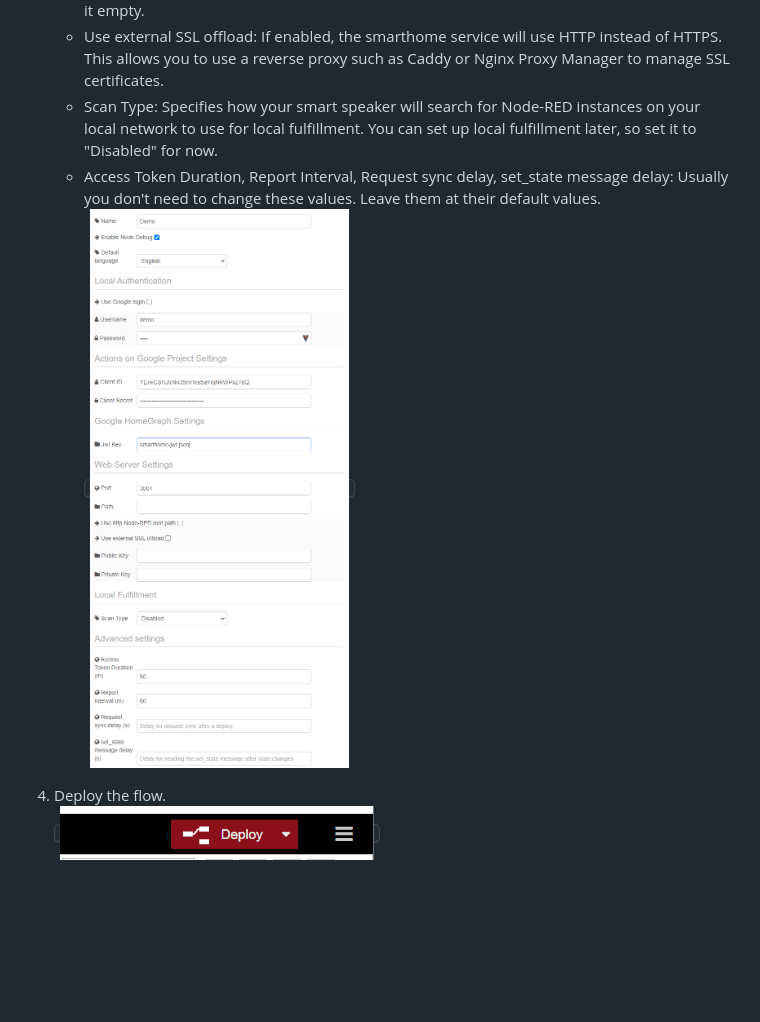
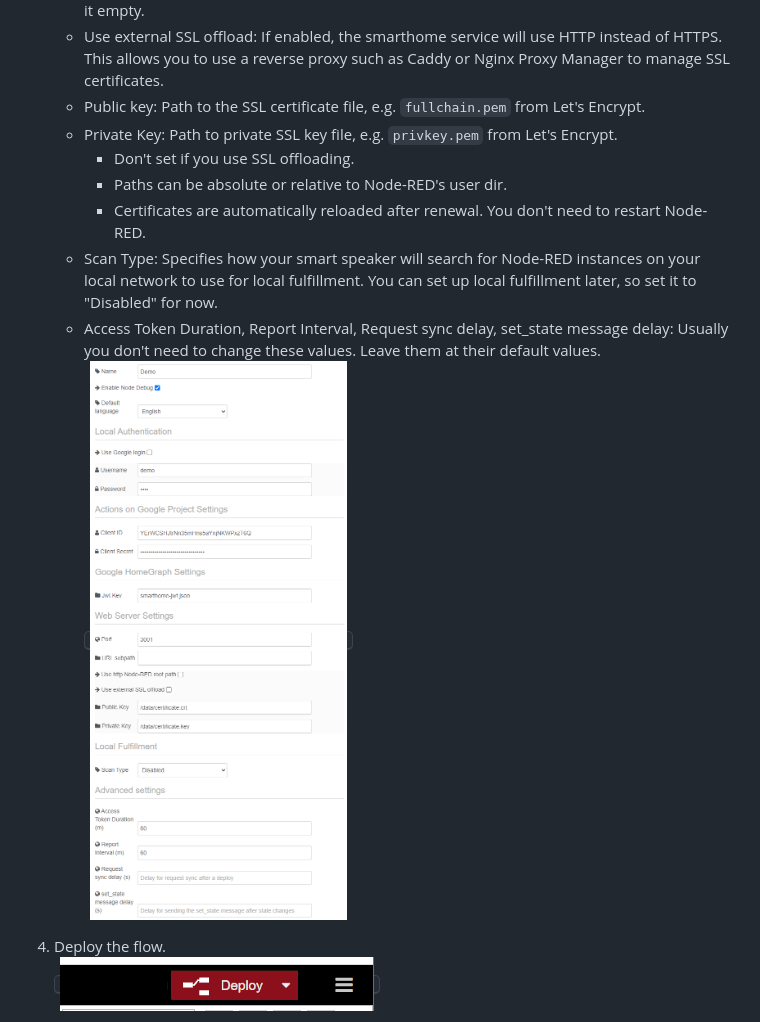
Before and after one commit to mikejac/node-red-contrib-google-smarthome, a Markdown page: docs/setup_instructions.md, the part around the change. GitHub-like rendering; pictures changed too: docs/images/setup_instructions/nodered_configuration.png; blank space fills up the shorter version.

Commit message:
Update configuration step in setup instructions

```diff
--- a/docs/setup_instructions.md
+++ b/docs/setup_instructions.md
@@ -199,6 +199,11 @@ Now we will install and configure the module in Node-RED.
       This tutorial assumes a simple path setup, so leave it empty.
     * Use external SSL offload: If enabled, the smarthome service will use HTTP instead of HTTPS. This allows you to use
       a reverse proxy such as Caddy or Nginx Proxy Manager to manage SSL certificates.
+    * Public key: Path to the SSL certificate file, e.g. `fullchain.pem` from Let's Encrypt.
+    * Private Key: Path to private SSL key file, e.g. `privkey.pem` from Let's Encrypt.
+        * Don't set if you use SSL offloading.
+        * Paths can be absolute or relative to Node-RED's user dir.
+        * Certificates are automatically reloaded after renewal. You don't need to restart Node-RED.
     * Scan Type: Specifies how your smart speaker will search for Node-RED instances on your local network to use for
       local fulfillment. You can set up local fulfillment later, so set it to "Disabled" for now.
     * Access Token Duration, Report Interval, Request sync delay, set_state message delay: Usually you don't need to
```
